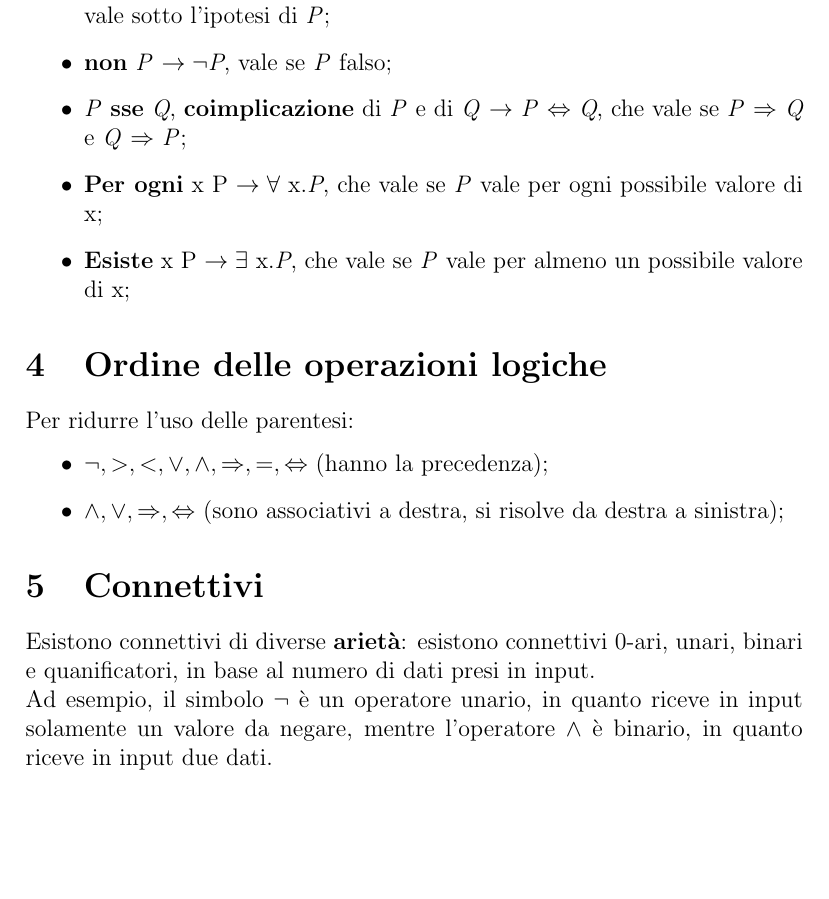
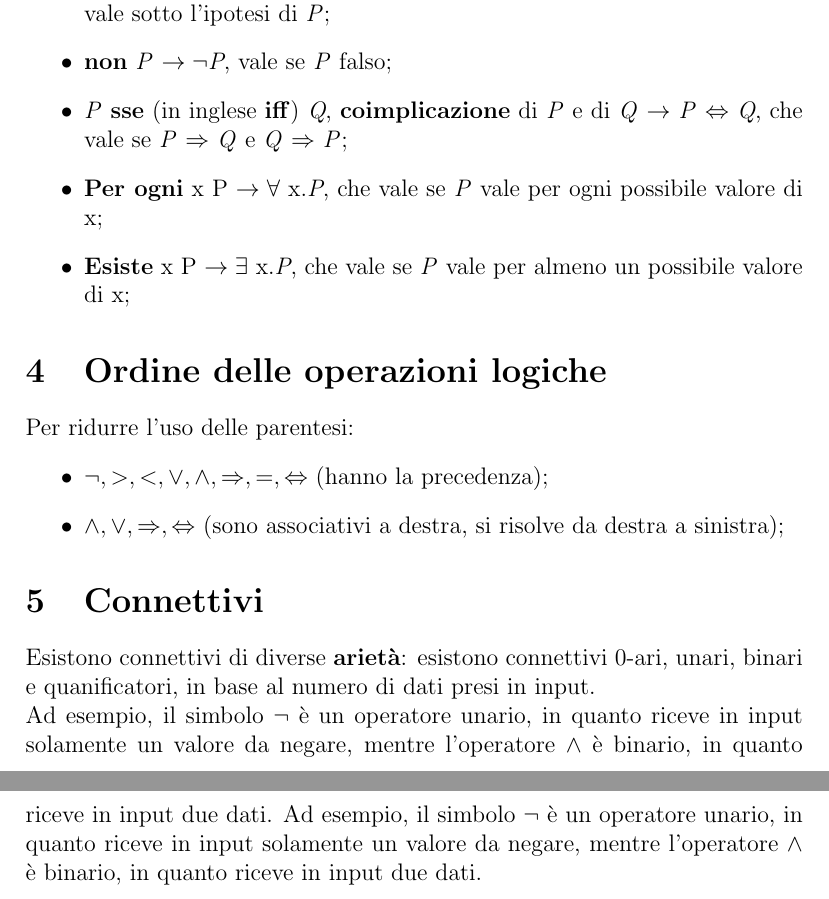
Before and after one commit to andrea-malvezzi/unibo, a LaTeX document (Logica/lezione_1.25/lezione_1_25.tex): part of page 3 of 3 before the commit and two parts of pages 3 and 4 of 4 after it, the two joined at a grey line, cut so that both start at the same text, the shorter picture padded with empty space. Compiled offline with pdfLaTeX.

```diff
--- a/Logica/lezione_1.25/lezione_1_25.tex
+++ b/Logica/lezione_1.25/lezione_1_25.tex
@@ -30,7 +31,7 @@
     \item \textit{P} \textbf{oppure} \textit{Q}, \textbf{disgiunzione} di \textit{P} e \textit{Q} $\rightarrow$ \textit{P} $\lor$ \textit{Q}, che vale se vale almeno una tra \textit{P} e \textit{Q};
     \item \textbf{se} \textit{P} \textbf{allora} \textit{Q}, \textbf{implicazione logica} tra \textit{P} e \textit{Q} $\rightarrow$ \textit{P} $\Rightarrow$ \textit{Q}, vale se \textit{Q} vale sotto l'ipotesi di \textit{P};
     \item \textbf{non} \textit{P} $\rightarrow \neg$\textit{P}, vale se \textit{P} falso;
-    \item \textit{P} \textbf{sse} \textit{Q}, \textbf{coimplicazione} di \textit{P} e di \textit{Q} $\rightarrow$ \textit{P} $\Leftrightarrow$ \textit{Q}, che vale se \textit{P} $\Rightarrow$ \textit{Q} e \textit{Q} $\Rightarrow$ \textit{P};
+    \item \textit{P} \textbf{sse} (in inglese \textbf{iff}) \textit{Q}, \textbf{coimplicazione} di \textit{P} e di \textit{Q} $\rightarrow$ \textit{P} $\Leftrightarrow$ \textit{Q}, che vale se \textit{P} $\Rightarrow$ \textit{Q} e \textit{Q} $\Rightarrow$ \textit{P};
     \item \textbf{Per ogni} x P $\rightarrow \forall$ x.\textit{P}, che vale se \textit{P} vale per ogni possibile valore di x;
     \item \textbf{Esiste} x P $\rightarrow \exists$ x.\textit{P}, che vale se \textit{P} vale per almeno un possibile valore di x;
 \end{itemize}
@@ -43,4 +44,5 @@
 \section{Connettivi}
 Esistono connettivi di diverse \textbf{arietà}: esistono connettivi 0-ari, unari, binari e quanificatori, in base al numero di dati presi in input.\\
 Ad esempio, il simbolo $\neg$ è un operatore unario, in quanto riceve in input solamente un valore da negare, mentre l'operatore $\land$ è binario, in quanto riceve in input due dati.
+Ad esempio, il simbolo $\neg$ è un operatore unario, in quanto riceve in input solamente un valore da negare, mentre l'operatore $\land$ è binario, in quanto riceve in input due dati.
 \end{document}
```
Also changed, not shown: Logica/lezione_1.25/lezione_1_25.pdf, Logica/lezione_1.50/lezione_1_5.tex (added), Logica/lezione_1.25/lezione_1_25.tex (3 more changed lines).
